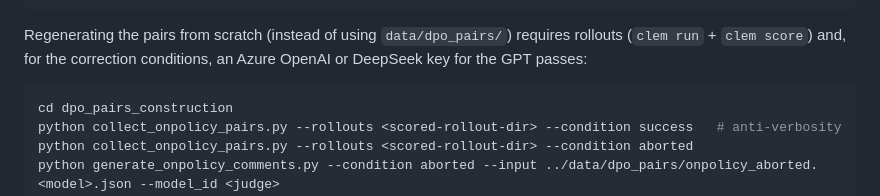
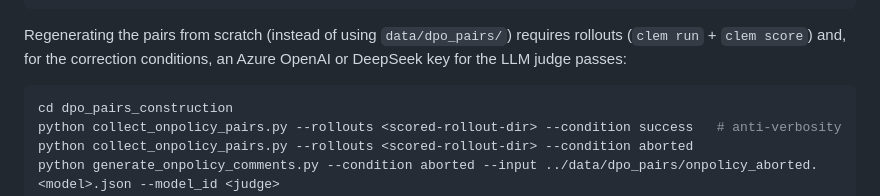
Before and after one commit to xMakaco/dpo-potential-in-dialogue-games, a Markdown page: README.md, the part around the change. Drawn GitHub-style.

````diff
--- a/README.md
+++ b/README.md
@@ -120,7 +120,7 @@ python dpo.py --model checkpoints/sft/Qwen3.5-9B-all-linear-merged \
 
 Regenerating the pairs from scratch (instead of using `data/dpo_pairs/`) requires
 rollouts (`clem run` + `clem score`) and, for the correction conditions, an Azure
-OpenAI or DeepSeek key for the GPT passes:
+OpenAI or DeepSeek key for the LLM judge passes:
 
 ```bash
 cd dpo_pairs_construction
````
